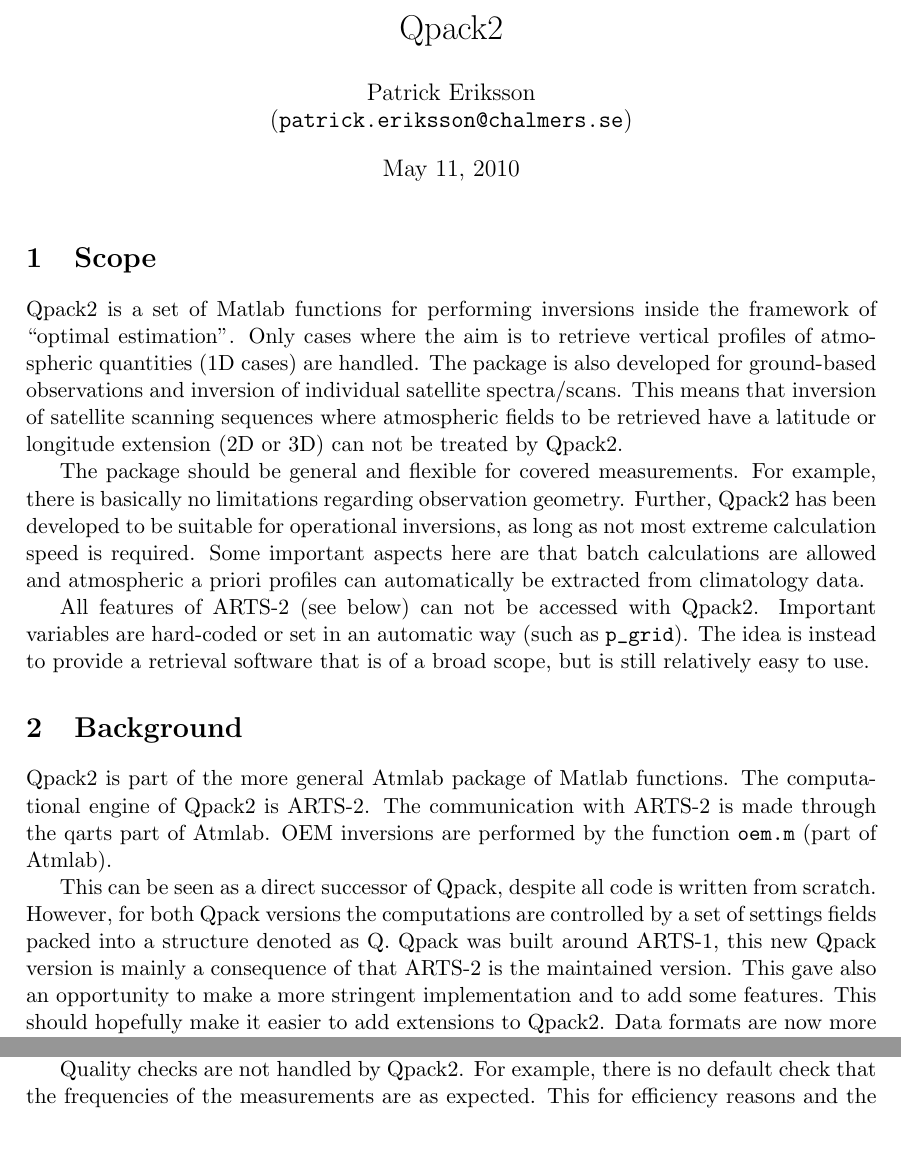
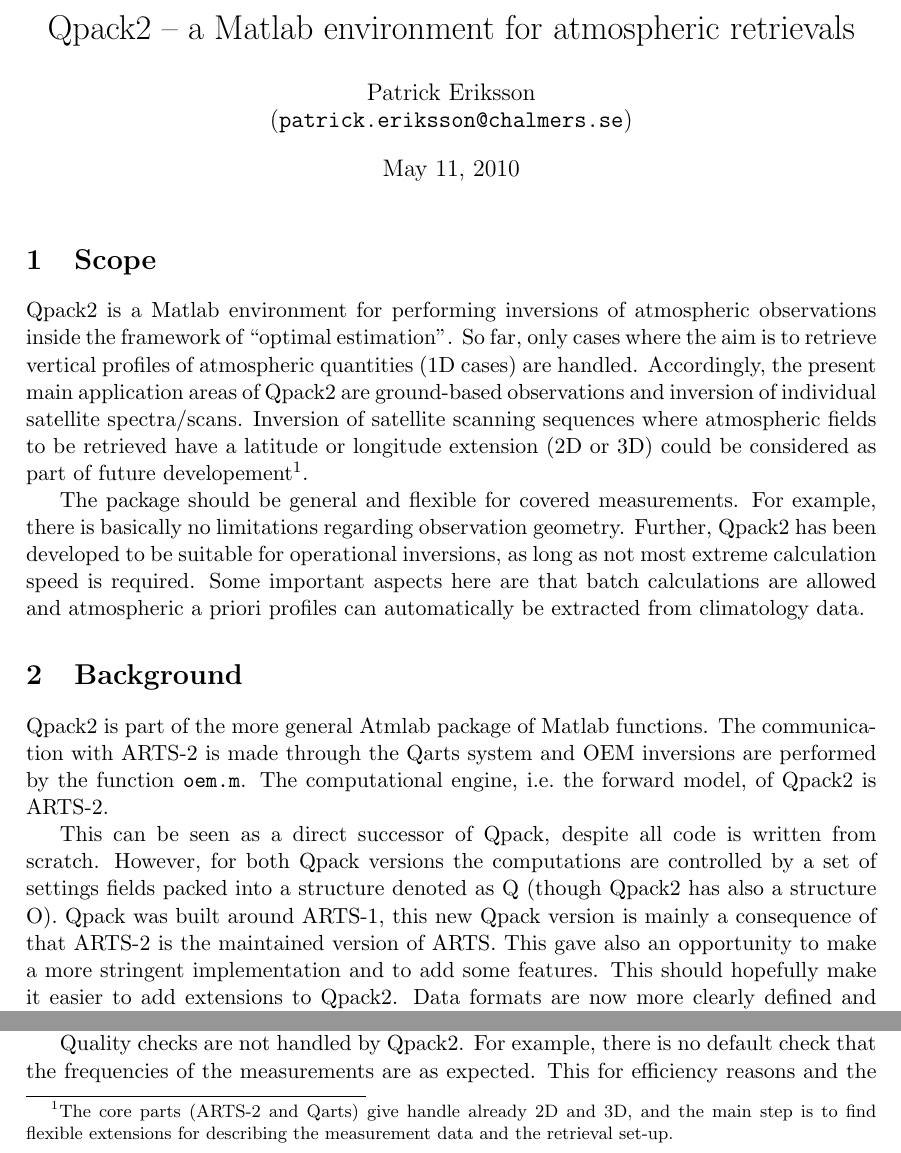
Before and after one commit to olemke/atmlab, a LaTeX document (retrieval/qpack2/qpack2.tex): two parts of page 1 of 9 before the commit and two parts of page 1 of 10 after it, joined at a grey line, cut at the place of the change. Compiled offline with pdfLaTeX.

Commit message:
2010-05-11  Patrick Eriksson  <patrick.eriksson@chalmers.se>
            * atmlab-0-4-74

            * retrieval/qpack2/qpack2.tex: Started to update the document.

            * CONFIGURE: Simpler suggestion for code in startup.m:
               run( 'ATMLAB/atmlab_init' );



git-svn-id: https://arts.mi.uni-hamburg.de/svn/rt/atmlab/trunk@6385 aaf1aab0-4228-0410-ad68-8dceda47f409

```diff
--- a/retrieval/qpack2/qpack2.tex
+++ b/retrieval/qpack2/qpack2.tex
@@ -6,6 +6,7 @@
 
 
 \usepackage{verbatim}
+\usepackage{url}
 
 %- Page layout
 %
@@ -13,7 +14,7 @@
 \usepackage[top=30mm,left=30mm,right=30mm,bottom=30mm,nohead]{geometry}
 
 
-\title{Qpack2}
+\title{Qpack2 -- a Matlab environment for atmospheric retrievals}
 \author{Patrick Eriksson\\(\texttt{patrick.eriksson@chalmers.se})}
 \date{\today}
 
@@ -30,14 +31,17 @@
 \section{Scope}
 \label{sec:scope}
 %---
-Qpack2 is a set of Matlab functions for performing inversions
-inside the framework of ``optimal estimation''. Only cases where the
-aim is to retrieve vertical profiles of atmospheric quantities (1D
-cases) are handled. The package is also developed for ground-based
-observations and inversion of individual satellite spectra/scans. This
-means that inversion of satellite scanning sequences where atmospheric
-fields to be retrieved have a latitude or longitude extension (2D or
-3D) can not be treated by Qpack2.
+Qpack2 is a Matlab environment for performing inversions of atmospheric
+observations inside the framework of ``optimal estimation''. So far, only
+cases where the aim is to retrieve vertical profiles of atmospheric
+quantities (1D cases) are handled. Accordingly, the present main
+application areas of Qpack2 are ground-based observations and inversion of
+individual satellite spectra/scans. Inversion of satellite scanning
+sequences where atmospheric fields to be retrieved have a latitude or
+longitude extension (2D or 3D) could be considered as part of future
+developement\footnote{The core parts (ARTS-2 and Qarts) give handle already
+  2D and 3D, and the main step is to find flexible extensions for
+  describing the measurement data and the retrieval set-up.}.
 
 The package should be general and flexible for covered
 measurements. For example, there is basically no limitations regarding
@@ -47,38 +51,31 @@ calculation speed is required. Some important aspects here are that
 batch calculations are allowed and atmospheric a priori profiles can
 automatically be extracted from climatology data.
 
-All features of ARTS-2 (see below) can not be accessed with
-Qpack2. Important variables are hard-coded or set in an automatic way
-(such as \verb|p_grid|). The idea is instead to provide a retrieval
-software that is of a broad scope, but is still relatively easy to
-use.
 
 
 \section{Background}
 \label{sec:background}
 %---
-Qpack2 is part of the more general Atmlab package of Matlab functions.
-The computational engine of Qpack2 is ARTS-2. The communication with
-ARTS-2 is made through the qarts part of Atmlab. OEM inversions are
-performed by the function \verb|oem.m| (part of Atmlab).
+Qpack2 is part of the more general Atmlab package of Matlab functions. The
+communication with ARTS-2 is made through the Qarts system and OEM
+inversions are performed by the function \verb|oem.m|. The computational
+engine, i.e.\ the forward model, of Qpack2 is ARTS-2.
 
 This can be seen as a direct successor of Qpack, despite all code is
-written from scratch. However, for both Qpack versions the
-computations are controlled by a set of settings fields packed into a
-structure denoted as Q. Qpack was built around ARTS-1, this new Qpack
-version is mainly a consequence of that ARTS-2 is the maintained
-version. This gave also an opportunity to make a more stringent
+written from scratch. However, for both Qpack versions the computations are
+controlled by a set of settings fields packed into a structure denoted as Q
+(though Qpack2 has also a structure O). Qpack was built around ARTS-1, this
+new Qpack version is mainly a consequence of that ARTS-2 is the maintained
+version of ARTS. This gave also an opportunity to make a more stringent
 implementation and to add some features. This should hopefully make it
 easier to add extensions to Qpack2. Data formats are now more clearly
-defined and the ambition level around documentation is higher (but
-still relatively modest). A main improvement compared to Qpack2 is
-that extraction of a priori data from climatology data is now an
-integrated part. On the other hand, the feature of classifying errors
-into different categories (0-3 in Qpack) and the associated plotting
-features are removed as it was hardly used.
+defined and the ambition level around documentation is higher (but still
+relatively modest). A main improvement compared to Qpack2 is that
+extraction of a priori data from climatology data is now an integrated
+part. On the other hand, the feature of classifying errors into different
+categories (0-3 in Qpack) and the associated plotting features are removed
+as it was hardly used.
 
-Quality checks are not handled by Qpack2. For example, there is no
-default check that the frequencies of the measurements are as
-expected. This for efficiency reasons and the fact that such checks
-are hard to make in a totally general manner. Some checks can be
-performed by accompanying functions, such as \verb|qp2_check_f|.
+Quality checks are not handled by Qpack2. For example, there is no default
+check that the frequencies of the measurements are as expected. This for
+efficiency reasons and the fact that such checks are hard to make in a
```
Also changed, not shown: retrieval/qpack2/qpack2.pdf, retrieval/qpack2/qpack2.tex (25 more changed lines), 2 other files.
